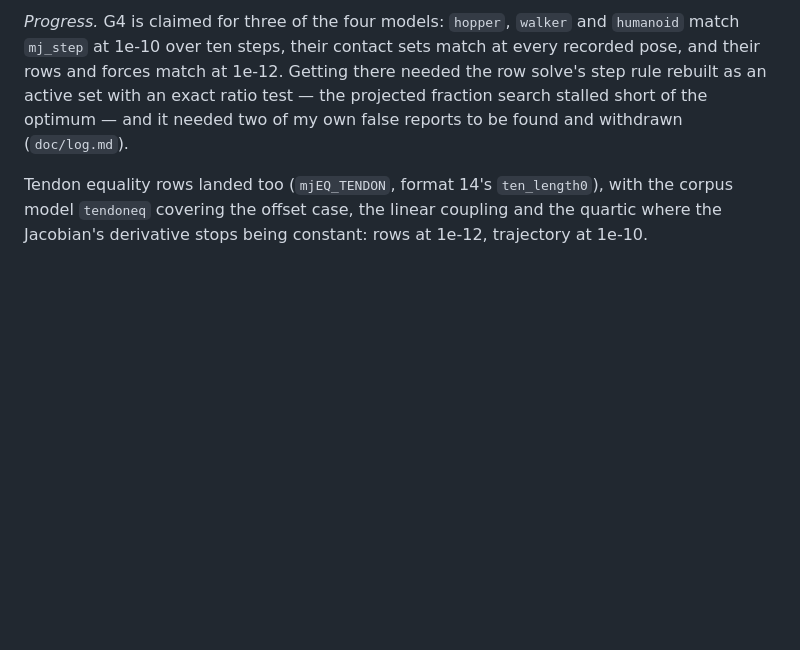
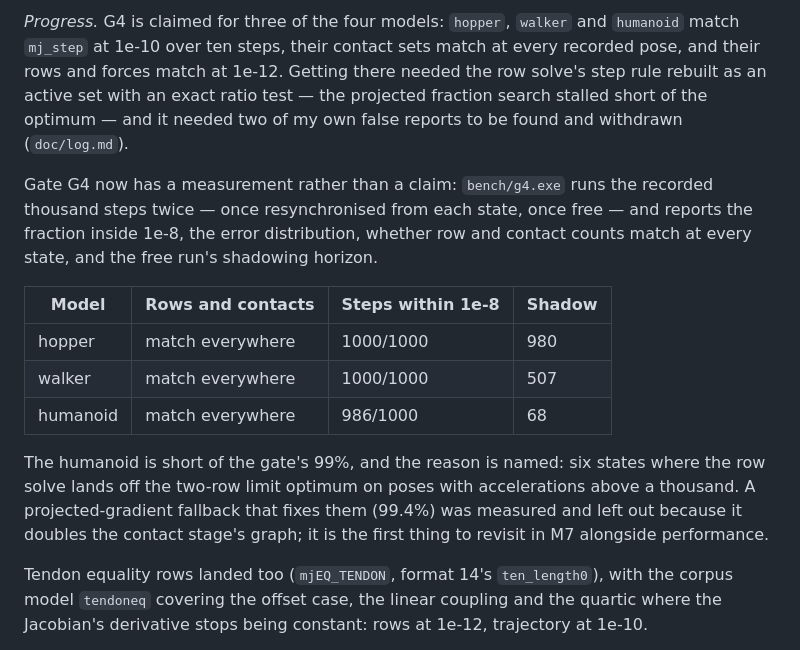
Before and after one commit to hennequin-lab/murder, a Markdown page: packages/mjc/MILESTONES.md, the part around the change. Drawn GitHub-style; blank space fills up the shorter version.

Commit message:
docs(mjc): Record what G4 measured, not what it was expected to show
Hopper and walker are 1000/1000 inside 1e-8 with row and contact parity at
every state. The humanoid is 986, and the six that are not are named.

```diff
--- a/packages/mjc/MILESTONES.md
+++ b/packages/mjc/MILESTONES.md
@@ -533,6 +533,23 @@ needed the row solve's step rule rebuilt as an active set with an exact ratio
 test — the projected fraction search stalled short of the optimum — and it
 needed two of my own false reports to be found and withdrawn (`doc/log.md`).
 
+Gate G4 now has a measurement rather than a claim: `bench/g4.exe` runs the
+recorded thousand steps twice — once resynchronised from each state, once free —
+and reports the fraction inside 1e-8, the error distribution, whether row and
+contact counts match at every state, and the free run's shadowing horizon.
+
+| Model | Rows and contacts | Steps within 1e-8 | Shadow |
+| --- | --- | --- | --- |
+| hopper | match everywhere | 1000/1000 | 980 |
+| walker | match everywhere | 1000/1000 | 507 |
+| humanoid | match everywhere | 986/1000 | 68 |
+
+The humanoid is short of the gate's 99%, and the reason is named: six states
+where the row solve lands off the two-row limit optimum on poses with
+accelerations above a thousand. A projected-gradient fallback that fixes them
+(99.4%) was measured and left out because it doubles the contact stage's graph;
+it is the first thing to revisit in M7 alongside performance.
+
 Tendon equality rows landed too (`mjEQ_TENDON`, format 14's `ten_length0`), with
 the corpus model `tendoneq` covering the offset case, the linear coupling and
 the quartic where the Jacobian's derivative stops being constant: rows at 1e-12,
```
